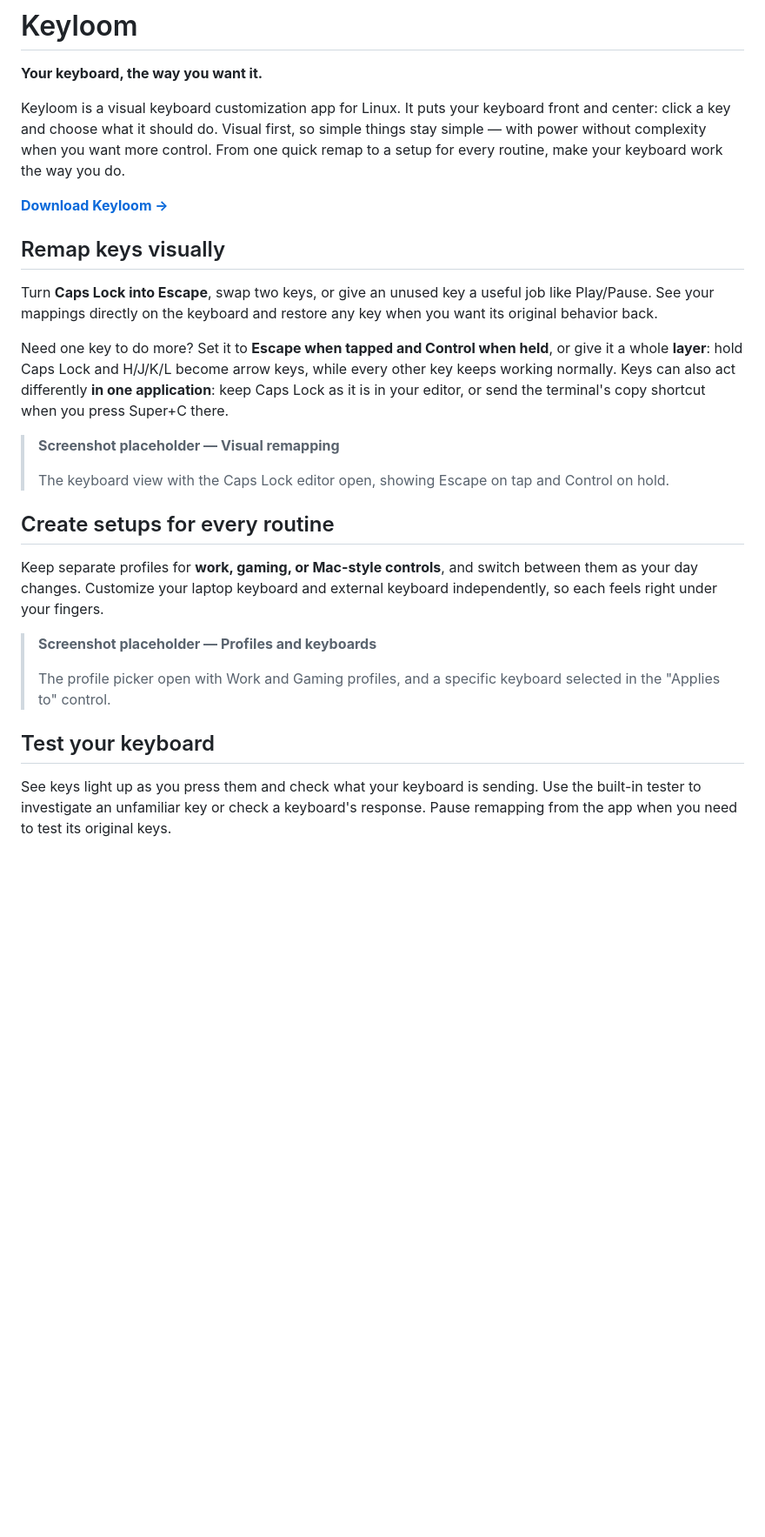
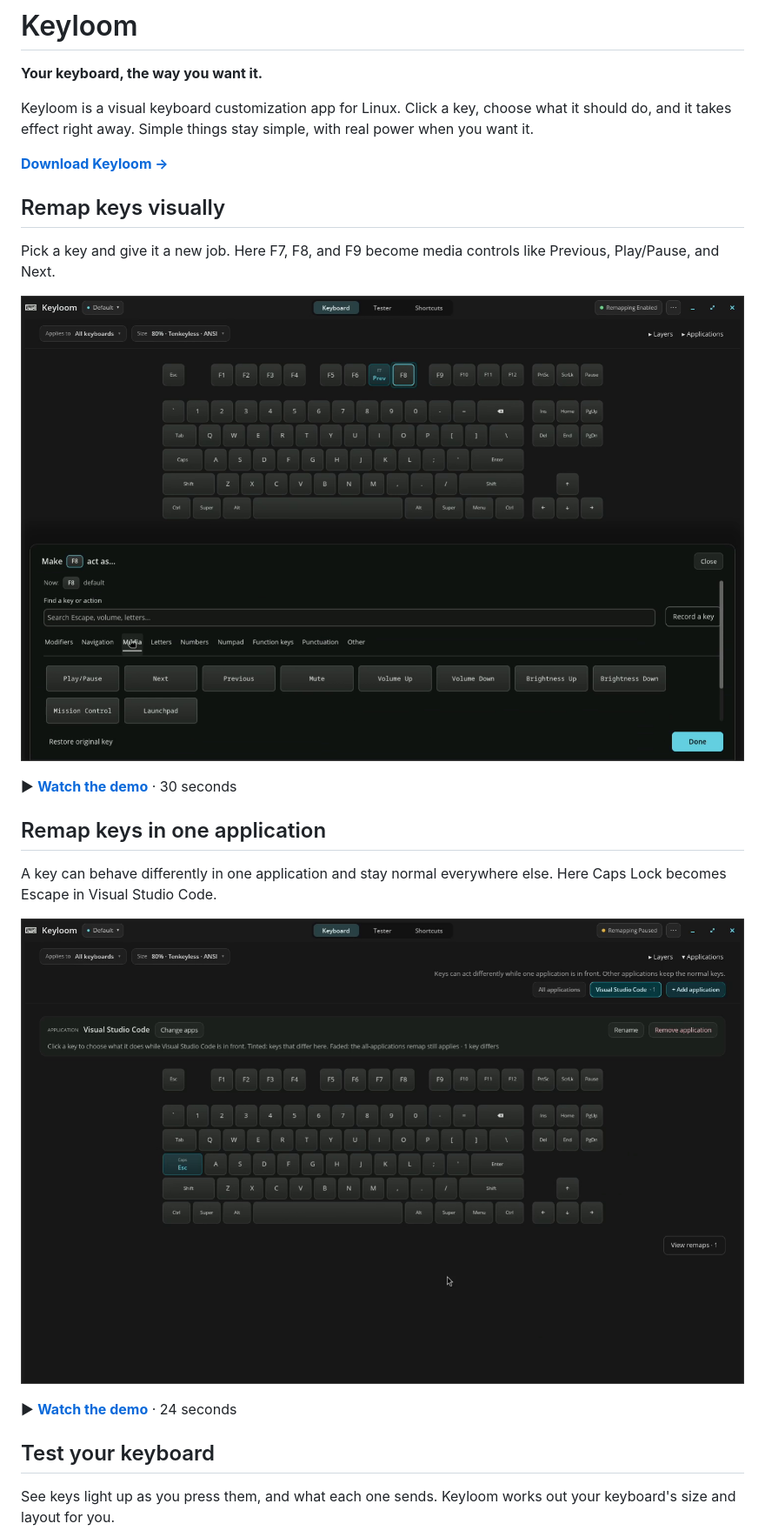
Before and after one commit to BlakeGardner/Keyloom, a Markdown page: README.md, the part around one of its changes. Shown at 87% size. Drawn GitHub-style; pictures changed too: docs/media/application-remaps.png (added), docs/media/basic-remaps.png (added); blank space fills up the shorter version.

Commit message:
Show the README's features with demo recordings
Replace the three screenshot placeholders with the basic remapping,
application remapping, and tester recordings, and bullet the features
that have no recording of their own.

GitHub strips <video> out of rendered markdown, so each recording is a
poster frame linking to the file's blob page, where GitHub does play it.

Keep docs/media out of `git archive` so the recordings stay out of the
Debian source tarball scripts/build-deb-source.sh builds from it.

Co-Authored-By: Claude Opus 5 <noreply@anthropic.com>

```diff
--- a/README.md
+++ b/README.md
@@ -2,45 +2,32 @@
 
 **Your keyboard, the way you want it.**
 
-Keyloom is a visual keyboard customization app for Linux. It puts your
-keyboard front and center: click a key and choose what it should do.
-Visual first, so simple things stay simple — with power without complexity
-when you want more control. From one quick remap to a setup for every
-routine, make your keyboard work the way you do.
+Keyloom is a visual keyboard customization app for Linux. Click a key,
+choose what it should do, and it takes effect right away. Simple things
+stay simple, with real power when you want it.
 
 **[Download Keyloom →](https://github.com/BlakeGardner/Keyloom/releases)**
 
 ## Remap keys visually
 
-Turn **Caps Lock into Escape**, swap two keys, or give an unused key a useful
-job like Play/Pause. See your mappings directly on the keyboard and restore
-any key when you want its original behavior back.
+Pick a key and give it a new job. Here F7, F8, and F9 become media
+controls like Previous, Play/Pause, and Next.
 
-Need one key to do more? Set it to **Escape when tapped and Control when held**,
-or give it a whole **layer**: hold Caps Lock and H/J/K/L become arrow keys,
-while every other key keeps working normally. Keys can also act differently
-**in one application**: keep Caps Lock as it is in your editor, or send the
-terminal's copy shortcut when you press Super+C there.
+[![The key editor open on F8, showing the media actions Play/Pause, Next, and Previous](https://raw.githubusercontent.com/BlakeGardner/Keyloom/main/docs/media/basic-remaps.png)](https://github.com/BlakeGardner/Keyloom/blob/main/docs/media/basic-remaps.mp4)
 
-> **Screenshot placeholder — Visual remapping**
->
-> The keyboard view with the Caps Lock editor open, showing Escape on tap
-> and Control on hold.
+▶ **[Watch the demo](https://github.com/BlakeGardner/Keyloom/blob/main/docs/media/basic-remaps.mp4)** · 30 seconds
 
-## Create setups for every routine
+## Remap keys in one application
 
-Keep separate profiles for **work, gaming, or Mac-style controls**, and
-switch between them as your day changes. Customize your laptop keyboard
-and external keyboard independently, so each feels right under your fingers.
+A key can behave differently in one application and stay normal
+everywhere else. Here Caps Lock becomes Escape in Visual Studio Code.
 
-> **Screenshot placeholder — Profiles and keyboards**
->
-> The profile picker open with Work and Gaming profiles, and a specific
-> keyboard selected in the "Applies to" control.
+[![The keyboard view scoped to Visual Studio Code, where Caps Lock sends Escape](https://raw.githubusercontent.com/BlakeGardner/Keyloom/main/docs/media/application-remaps.png)](https://github.com/BlakeGardner/Keyloom/blob/main/docs/media/application-remaps.mp4)
+
+▶ **[Watch the demo](https://github.com/BlakeGardner/Keyloom/blob/main/docs/media/application-remaps.mp4)** · 24 seconds
 
 ## Test your keyboard
 
-See keys light up as you press them and check what your keyboard is sending.
-Use the built-in tester to investigate an unfamiliar key or check a keyboard's
-response. Pause remapping from the app when you need to test its original keys.
+See keys light up as you press them, and what each one sends. Keyloom
+works out your keyboard's size and layout for you.
 
```
Also changed, not shown: other parts of README.md (+21 -3 lines), docs/media/keyboard-tester.png (added), 4 other files.
